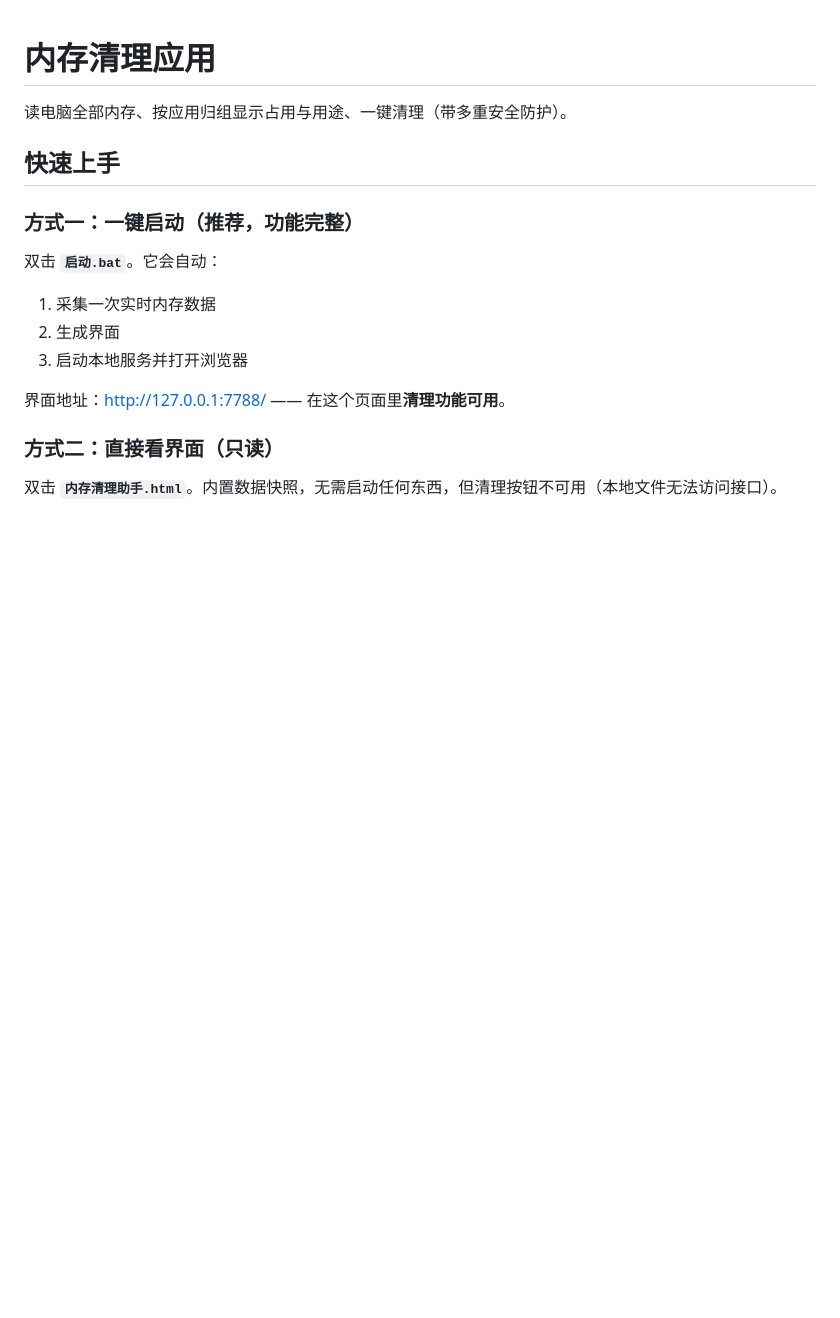
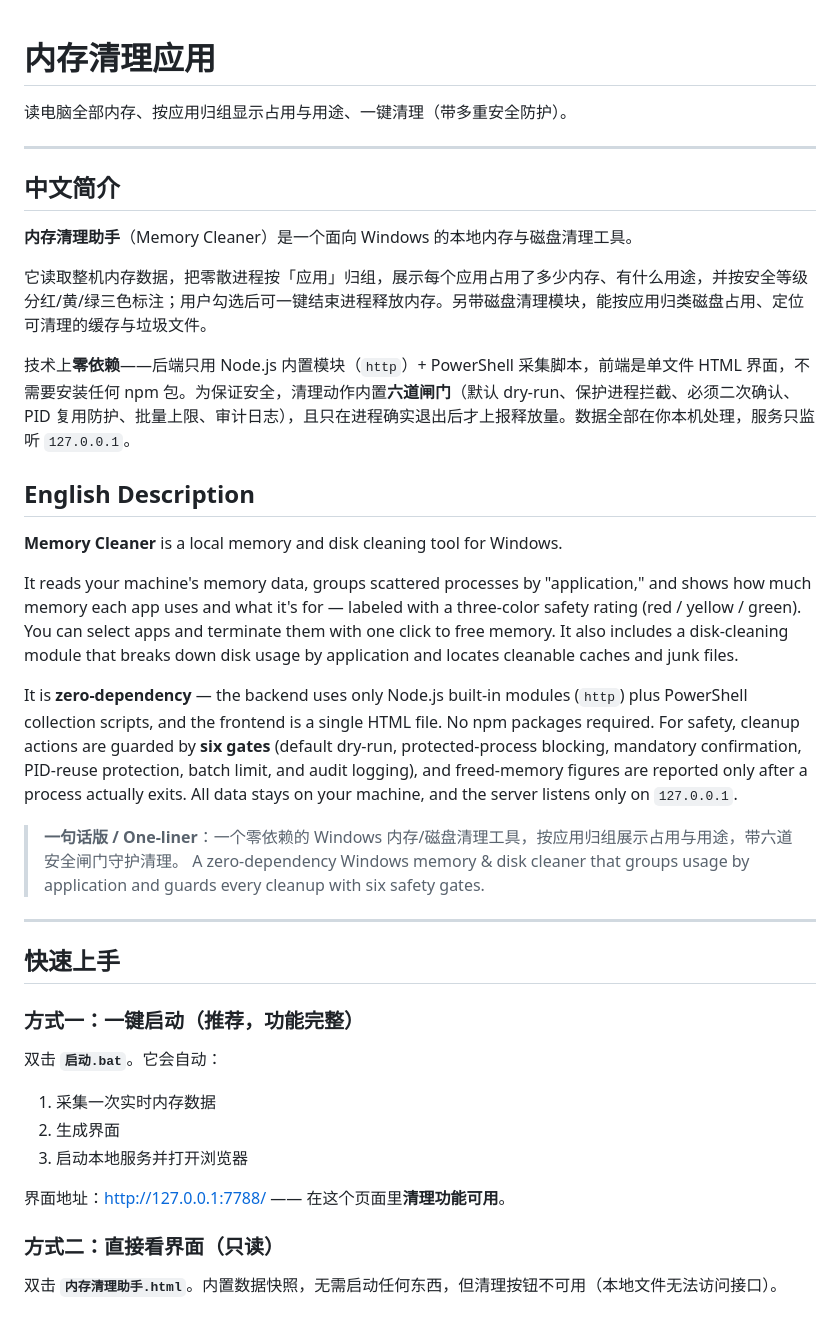
Before and after one commit to jokermikel/memory-cleaner, a Markdown page: README.md, the part around the change. Rendered like a GitHub page; blank space fills up the shorter version.

Commit message:
补充中英文项目简介：新增 DESCRIPTION.md 并在 README 开头加入简介

```diff
--- a/README.md
+++ b/README.md
@@ -1,6 +1,29 @@
 # 内存清理应用
 
 读电脑全部内存、按应用归组显示占用与用途、一键清理（带多重安全防护）。
+
+---
+
+## 中文简介
+
+**内存清理助手**（Memory Cleaner）是一个面向 Windows 的本地内存与磁盘清理工具。
+
+它读取整机内存数据，把零散进程按「应用」归组，展示每个应用占用了多少内存、有什么用途，并按安全等级分红/黄/绿三色标注；用户勾选后可一键结束进程释放内存。另带磁盘清理模块，能按应用归类磁盘占用、定位可清理的缓存与垃圾文件。
+
+技术上**零依赖**——后端只用 Node.js 内置模块（`http`）+ PowerShell 采集脚本，前端是单文件 HTML 界面，不需要安装任何 npm 包。为保证安全，清理动作内置**六道闸门**（默认 dry-run、保护进程拦截、必须二次确认、PID 复用防护、批量上限、审计日志），且只在进程确实退出后才上报释放量。数据全部在你本机处理，服务只监听 `127.0.0.1`。
+
+## English Description
+
+**Memory Cleaner** is a local memory and disk cleaning tool for Windows.
+
+It reads your machine's memory data, groups scattered processes by "application," and shows how much memory each app uses and what it's for — labeled with a three-color safety rating (red / yellow / green). You can select apps and terminate them with one click to free memory. It also includes a disk-cleaning module that breaks down disk usage by application and locates cleanable caches and junk files.
+
+It is **zero-dependency** — the backend uses only Node.js built-in modules (`http`) plus PowerShell collection scripts, and the frontend is a single HTML file. No npm packages required. For safety, cleanup actions are guarded by **six gates** (default dry-run, protected-process blocking, mandatory confirmation, PID-reuse protection, batch limit, and audit logging), and freed-memory figures are reported only after a process actually exits. All data stays on your machine, and the server listens only on `127.0.0.1`.
+
+> **一句话版 / One-liner**：一个零依赖的 Windows 内存/磁盘清理工具，按应用归组展示占用与用途，带六道安全闸门守护清理。
+> A zero-dependency Windows memory & disk cleaner that groups usage by application and guards every cleanup with six safety gates.
+
+---
 
 ## 快速上手
 
```
Also changed, not shown: DESCRIPTION.md (added, +29 -0 lines).
